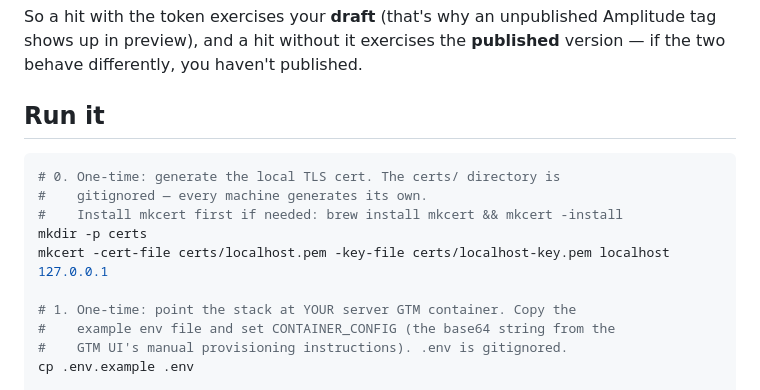
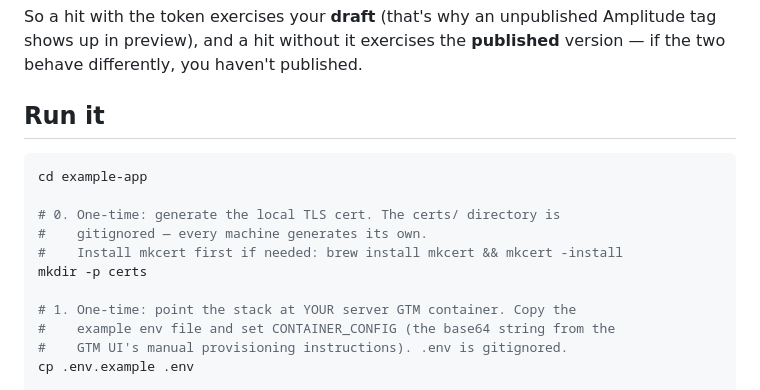
Before and after one commit to amplitude/amplitude-server-gtm-template, a Markdown page: example-app/README.md, the part around the change. Rendered like a GitHub page.

Commit message:
Potential fix for pull request finding
Co-authored-by: Copilot Autofix powered by AI <175728472+Copilot@users.noreply.github.com>

````diff
--- a/example-app/README.md
+++ b/example-app/README.md
@@ -140,11 +140,12 @@ Amplitude tag shows up in preview), and a hit without it exercises the
 ## Run it
 
 ```sh
+cd example-app
+
 # 0. One-time: generate the local TLS cert. The certs/ directory is
 #    gitignored — every machine generates its own.
 #    Install mkcert first if needed: brew install mkcert && mkcert -install
 mkdir -p certs
-mkcert -cert-file certs/localhost.pem -key-file certs/localhost-key.pem localhost 127.0.0.1
 
 # 1. One-time: point the stack at YOUR server GTM container. Copy the
 #    example env file and set CONTAINER_CONFIG (the base64 string from the
````
